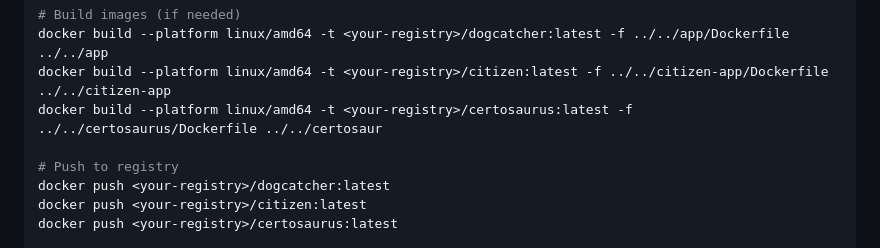
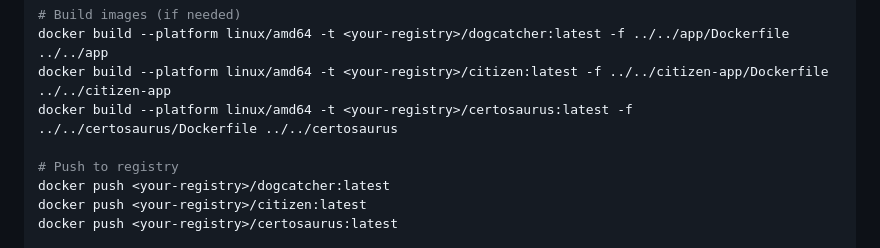
Before and after one commit to Sunningdale-IT/apigw-poc, a Markdown page: README.md, the part around the change. Drawn GitHub-style.

Commit message:
Fix typos and build paths from code review feedback
Co-authored-by: jimleitch01 <6471499+jimleitch01@users.noreply.github.com>

```diff
--- a/README.md
+++ b/README.md
@@ -117,7 +117,7 @@ cd helm-chart/apigw-demo
 # Build images (if needed)
 docker build --platform linux/amd64 -t <your-registry>/dogcatcher:latest -f ../../app/Dockerfile ../../app
 docker build --platform linux/amd64 -t <your-registry>/citizen:latest -f ../../citizen-app/Dockerfile ../../citizen-app
-docker build --platform linux/amd64 -t <your-registry>/certosaurus:latest -f ../../certosaurus/Dockerfile ../../certosaur
+docker build --platform linux/amd64 -t <your-registry>/certosaurus:latest -f ../../certosaurus/Dockerfile ../../certosaurus
 
 # Push to registry
 docker push <your-registry>/dogcatcher:latest
```
Also changed, not shown: helm-chart/apigw-demo/DEPLOYMENT.md (+2 -2 lines).
